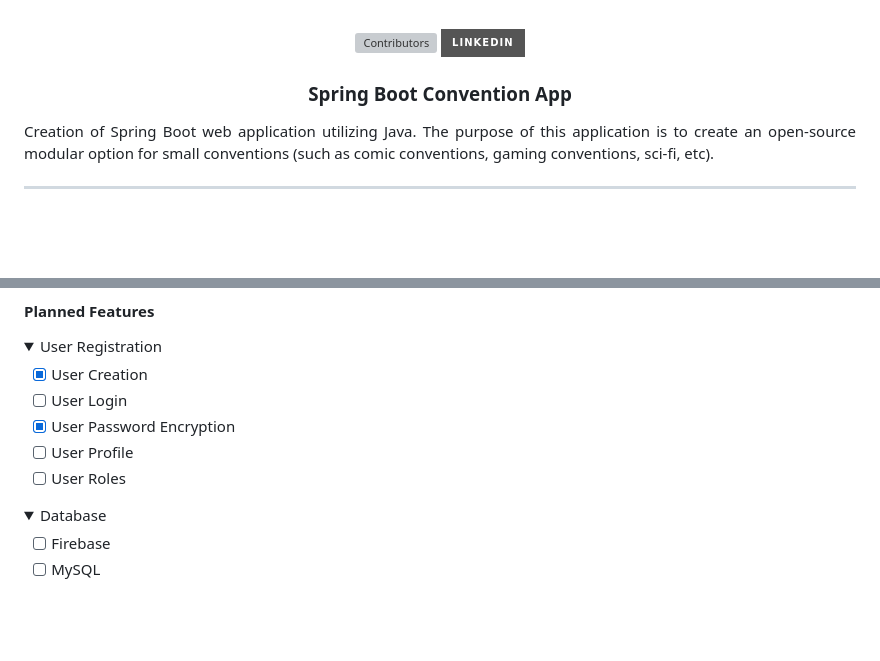
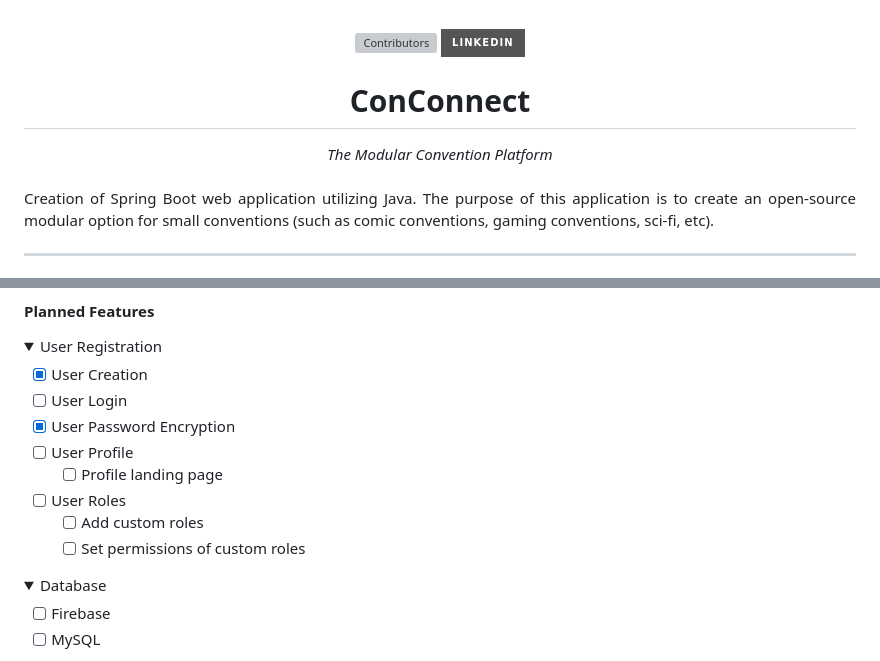
Before and after one commit to mriffey1/ConConnect, a Markdown page: readme.md, 2 parts joined by grey strips. Rendered like a GitHub page; folded sections open; badges without logos; blank space fills up the shorter version; grey boxes are pictures that could not be loaded.

Commit message:
updated features in readme

```diff
--- a/readme.md
+++ b/readme.md
@@ -8,7 +8,10 @@
 </div>
 
 
-<h3 align="center">Spring Boot Convention App</h3>
+<h1 align="center">ConConnect</h1>
+<div align="center"><i>The Modular Convention Platform</i></div>
+
+<br>
 
   <div align="justify">
     Creation of Spring Boot web application utilizing Java. The purpose of this application is to create an open-source modular option for small conventions (such as comic conventions, gaming conventions, sci-fi, etc).
@@ -42,7 +45,10 @@ The goal is to create an open-sourced modular convention application with plug-i
 - [ ] User Login
 - [X] User Password Encryption
 - [ ] User Profile
+  - [ ] Profile landing page
 - [ ] User Roles
+  - [ ] Add custom roles
+  - [ ] Set permissions of custom roles
 
 </details>
 
```
